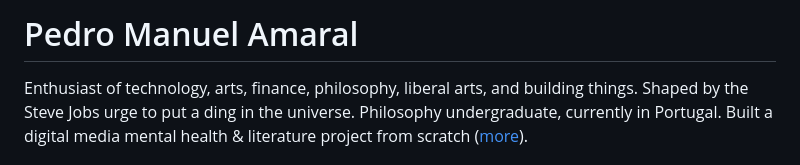
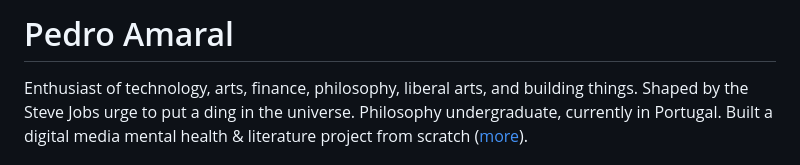
Before and after one commit to pedromanuelamaral/pedromanuelamaral, a Markdown page: README.md, the part around the change. Rendered like a GitHub page.

Commit message:
/shorten

```diff
--- a/README.md
+++ b/README.md
@@ -1,4 +1,4 @@
-# Pedro Manuel Amaral
+# Pedro Amaral
 
 Enthusiast of technology, arts, finance, philosophy, liberal arts, and building things. Shaped by the Steve Jobs urge to put a ding in the universe. Philosophy undergraduate, currently in Portugal. Built a digital media mental health & literature project from scratch ([more](https://github.com/pedromanuelamaral/pedromanuelamaral/blob/main/READ-MORE.md)).
 
```
